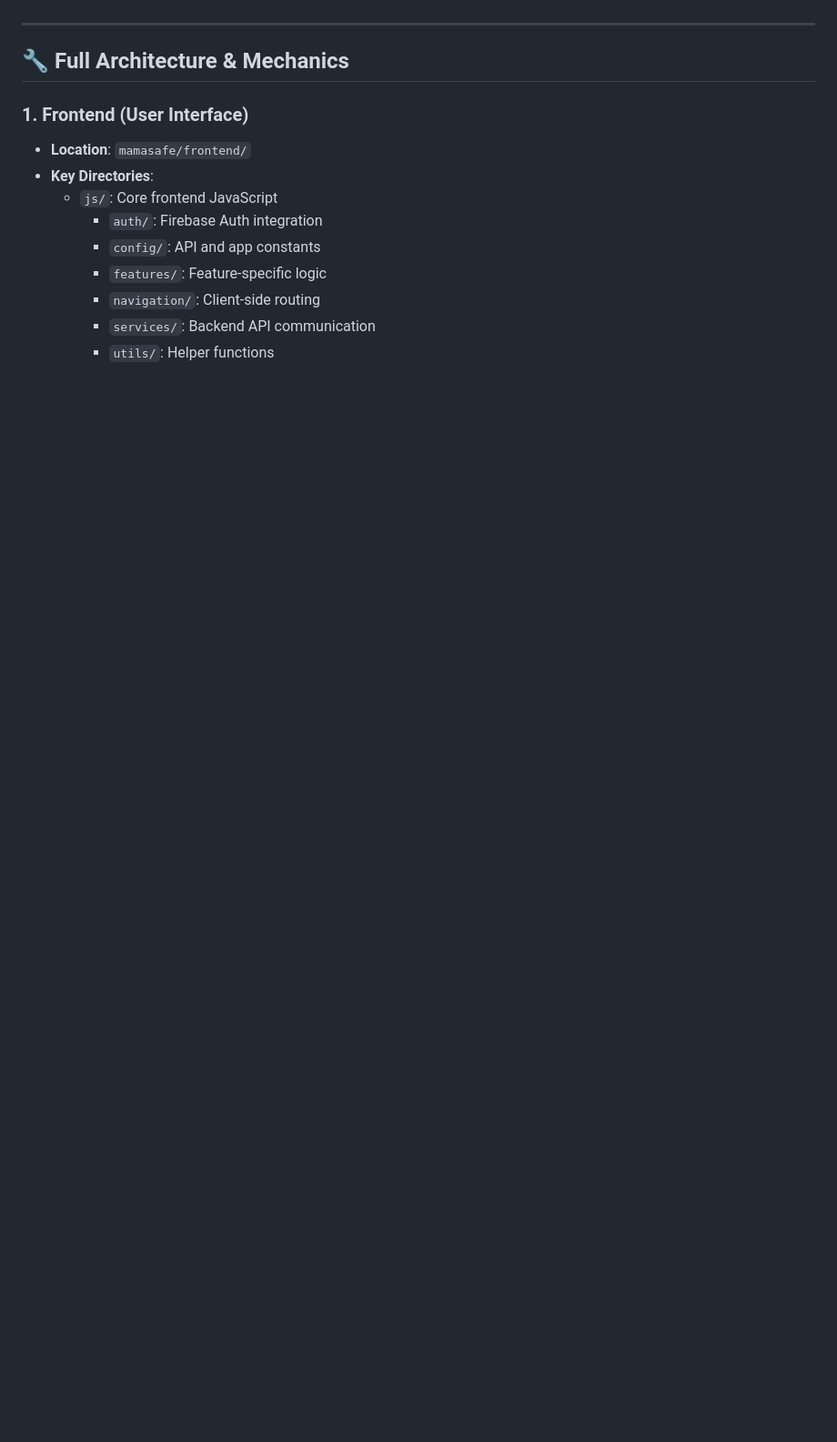
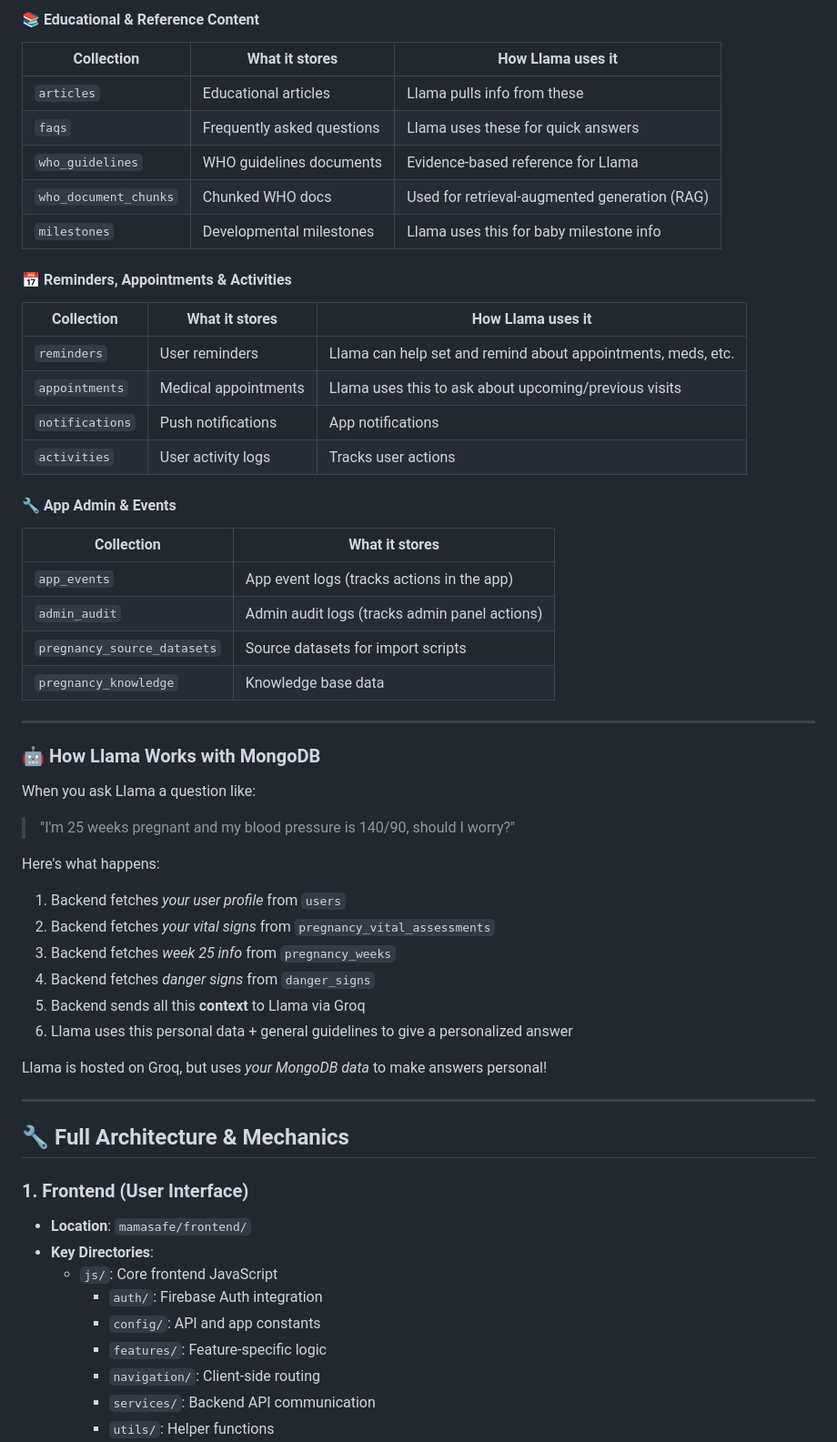
Before and after one commit to bruce376/mamasafe1, a Markdown page: mamasafe/PROJECT_OVERVIEW.md, the part around one of its changes. Shown at 91% size. Rendered like a GitHub page; blank space fills up the shorter version.

Commit message:
Add complete MongoDB collections guide to docs

```diff
--- a/mamasafe/PROJECT_OVERVIEW.md
+++ b/mamasafe/PROJECT_OVERVIEW.md
@@ -129,3 +171,44 @@ This is the **exclusive AI for your project** after removing local models! Here'
+#### 📚 Educational & Reference Content
+| Collection | What it stores | How Llama uses it |
+|------------|----------------|-------------------|
+| `articles` | Educational articles | Llama pulls info from these |
+| `faqs` | Frequently asked questions | Llama uses these for quick answers |
+| `who_guidelines` | WHO guidelines documents | Evidence‑based reference for Llama |
+| `who_document_chunks` | Chunked WHO docs | Used for retrieval‑augmented generation (RAG) |
+| `milestones` | Developmental milestones | Llama uses this for baby milestone info |
+
+#### 📅 Reminders, Appointments & Activities
+| Collection | What it stores | How Llama uses it |
+|------------|----------------|-------------------|
+| `reminders` | User reminders | Llama can help set and remind about appointments, meds, etc. |
+| `appointments` | Medical appointments | Llama uses this to ask about upcoming/previous visits |
+| `notifications` | Push notifications | App notifications |
+| `activities` | User activity logs | Tracks user actions |
+
+#### 🔧 App Admin & Events
+| Collection | What it stores |
+|------------|----------------|
+| `app_events` | App event logs (tracks actions in the app) |
+| `admin_audit` | Admin audit logs (tracks admin panel actions) |
+| `pregnancy_source_datasets` | Source datasets for import scripts |
+| `pregnancy_knowledge` | Knowledge base data |
+
+---
+
+### 🤖 How Llama Works with MongoDB
+
+When you ask Llama a question like:
+> "I'm 25 weeks pregnant and my blood pressure is 140/90, should I worry?"
+
+Here's what happens:
+1. Backend fetches *your user profile* from `users`
+2. Backend fetches *your vital signs* from `pregnancy_vital_assessments`
+3. Backend fetches *week 25 info* from `pregnancy_weeks`
+4. Backend fetches *danger signs* from `danger_signs`
+5. Backend sends all this **context** to Llama via Groq
+6. Llama uses this personal data + general guidelines to give a personalized answer
+
+Llama is hosted on Groq, but uses *your MongoDB data* to make answers personal!
 
 ---
 
```
Also changed, not shown: other parts of mamasafe/PROJECT_OVERVIEW.md (+42 -0 lines), mamasafe/COLLECTIONS_GUIDE.md (added, +82 -0 lines).
